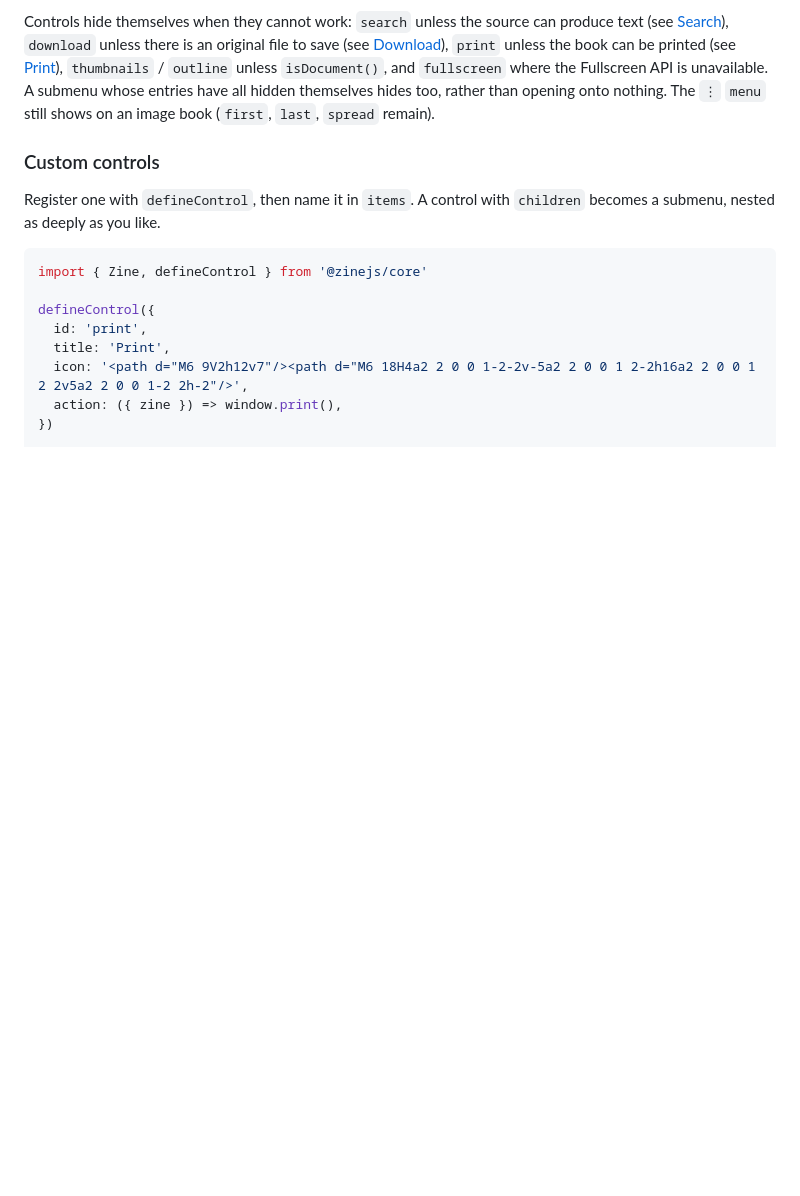
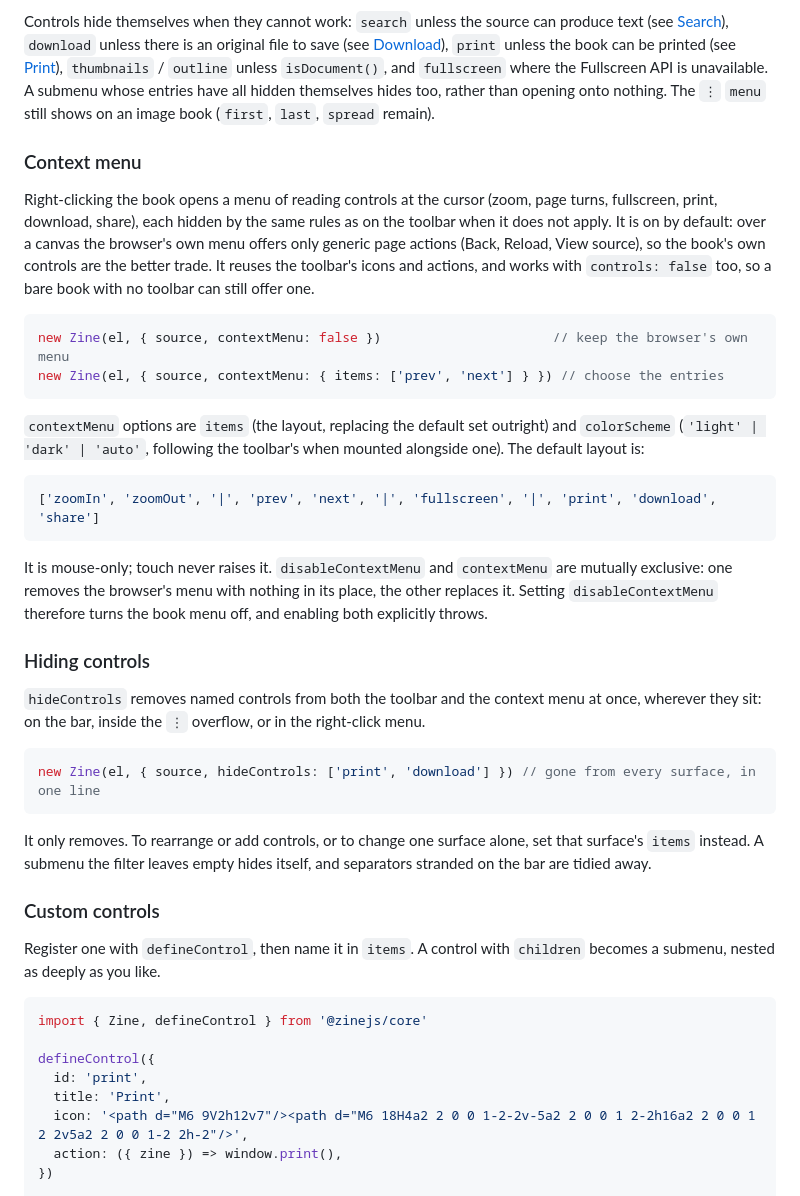
Before and after one commit to awecode/zinejs, a Markdown page: README.md, the part around one of its changes. Drawn GitHub-style; blank space fills up the shorter version.

Commit message:
docs: document contextMenu and hideControls

````diff
--- a/README.md
+++ b/README.md
@@ -259,6 +261,45 @@ Controls hide themselves when they cannot work: `search` unless the source can p
 `thumbnails` / `outline` unless `isDocument()`, and `fullscreen` where the Fullscreen API is
 unavailable. A submenu whose entries have all hidden themselves hides too, rather than opening
 onto nothing. The `⋮` `menu` still shows on an image book (`first`, `last`, `spread` remain).
+
+### Context menu
+
+Right-clicking the book opens a menu of reading controls at the cursor (zoom, page turns,
+fullscreen, print, download, share), each hidden by the same rules as on the toolbar when it does
+not apply. It is on by default: over a canvas the browser's own menu offers only generic page
+actions (Back, Reload, View source), so the book's own controls are the better trade. It reuses
+the toolbar's icons and actions, and works with `controls: false` too, so a bare book with no
+toolbar can still offer one.
+
+```js
+new Zine(el, { source, contextMenu: false })                      // keep the browser's own menu
+new Zine(el, { source, contextMenu: { items: ['prev', 'next'] } }) // choose the entries
+```
+
+`contextMenu` options are `items` (the layout, replacing the default set outright) and `colorScheme`
+(`'light' | 'dark' | 'auto'`, following the toolbar's when mounted alongside one). The default
+layout is:
+
+```js
+['zoomIn', 'zoomOut', '|', 'prev', 'next', '|', 'fullscreen', '|', 'print', 'download', 'share']
+```
+
+It is mouse-only; touch never raises it. `disableContextMenu` and `contextMenu` are mutually
+exclusive: one removes the browser's menu with nothing in its place, the other replaces it. Setting
+`disableContextMenu` therefore turns the book menu off, and enabling both explicitly throws.
+
+### Hiding controls
+
+`hideControls` removes named controls from both the toolbar and the context menu at once, wherever
+they sit: on the bar, inside the `⋮` overflow, or in the right-click menu.
+
+```js
+new Zine(el, { source, hideControls: ['print', 'download'] }) // gone from every surface, in one line
+```
+
+It only removes. To rearrange or add controls, or to change one surface alone, set that surface's
+`items` instead. A submenu the filter leaves empty hides itself, and separators stranded on the bar
+are tidied away.
 
 ### Custom controls
 
````
Also changed, not shown: other parts of README.md (+3 -1 lines).
